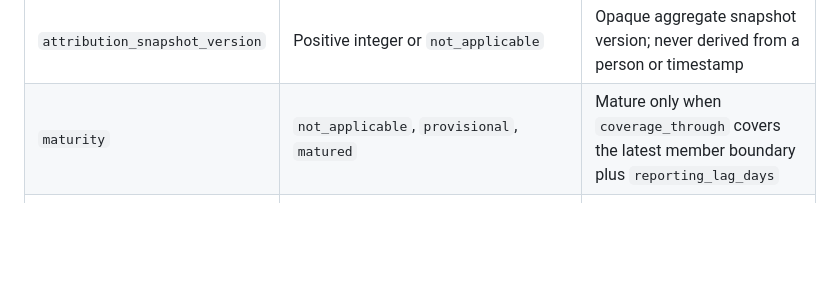
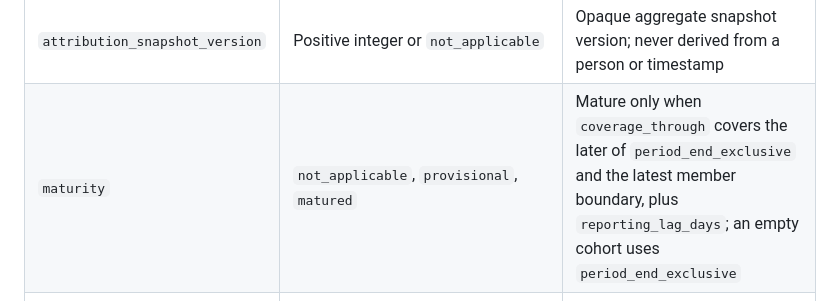
Before and after one commit to flair-agency/corporate-site, a Markdown page: docs/creator-journey-measurement.md, the part around the change. Rendered like a GitHub page; blank space fills up the shorter version.

Commit message:
Align maturity field with coverage rule

```diff
--- a/docs/creator-journey-measurement.md
+++ b/docs/creator-journey-measurement.md
@@ -83,7 +83,7 @@ Calculate this record in the approved, access-restricted operational system. Sto
 | `coverage_through` | ISO 8601 timestamp with offset | Minimum certified completeness watermark across every required input source |
 | `reporting_lag_days` | Non-negative integer | Maximum allowance across every input source required by the metric, fixed before the cohort or count period starts |
 | `attribution_snapshot_version` | Positive integer or `not_applicable` | Opaque aggregate snapshot version; never derived from a person or timestamp |
-| `maturity` | `not_applicable`, `provisional`, `matured` | Mature only when `coverage_through` covers the latest member boundary plus `reporting_lag_days` |
+| `maturity` | `not_applicable`, `provisional`, `matured` | Mature only when `coverage_through` covers the later of `period_end_exclusive` and the latest member boundary, plus `reporting_lag_days`; an empty cohort uses `period_end_exclusive` |
 | `outcome` | `not_applicable`, `consulted`, `not_consulted`, `joined`, `not_joined`, `declined`, `deferred`, `still_pending`, `unknown` | Use matching outcomes only; the two `not_*` values are predefined aggregate buckets |
 | `count` | Non-negative integer or `suppressed` | `suppressed` for every period or cohort row with fewer than five members exposed to the media review |
 | `cohort_denominator` | Non-negative integer, `not_applicable`, or `suppressed` | Same defined population for every cohort row; must be `not_applicable` for period-count metrics |
```
